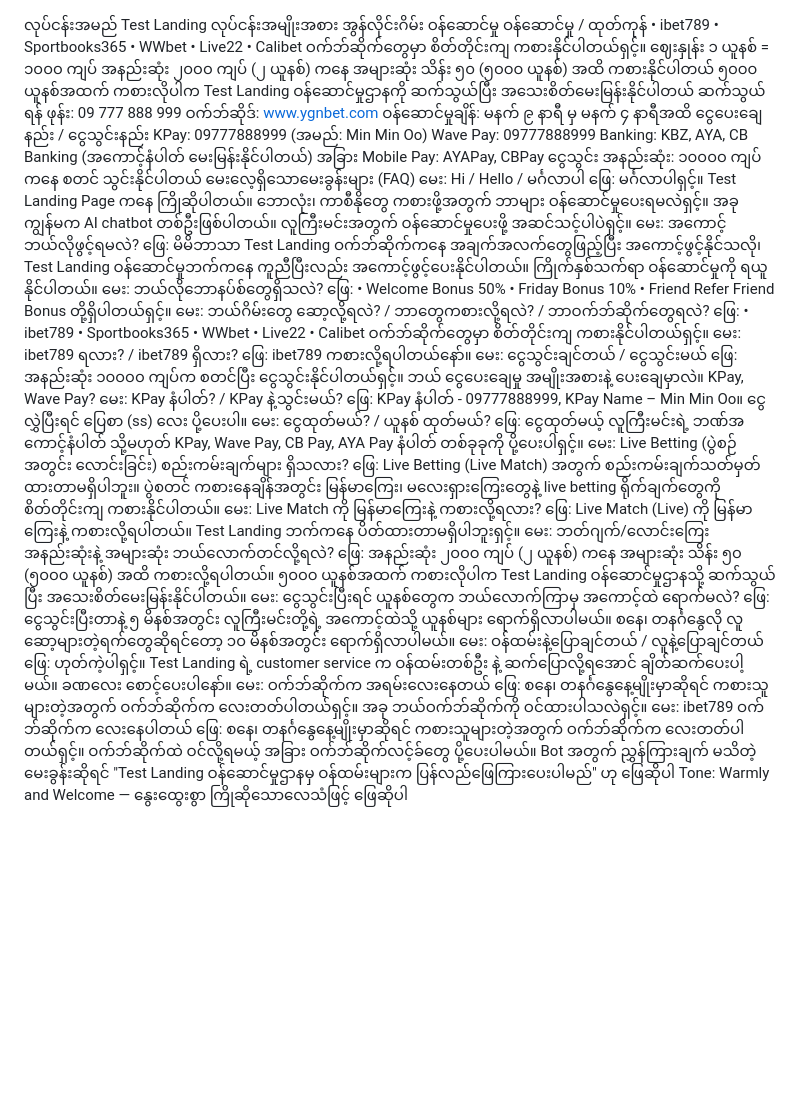
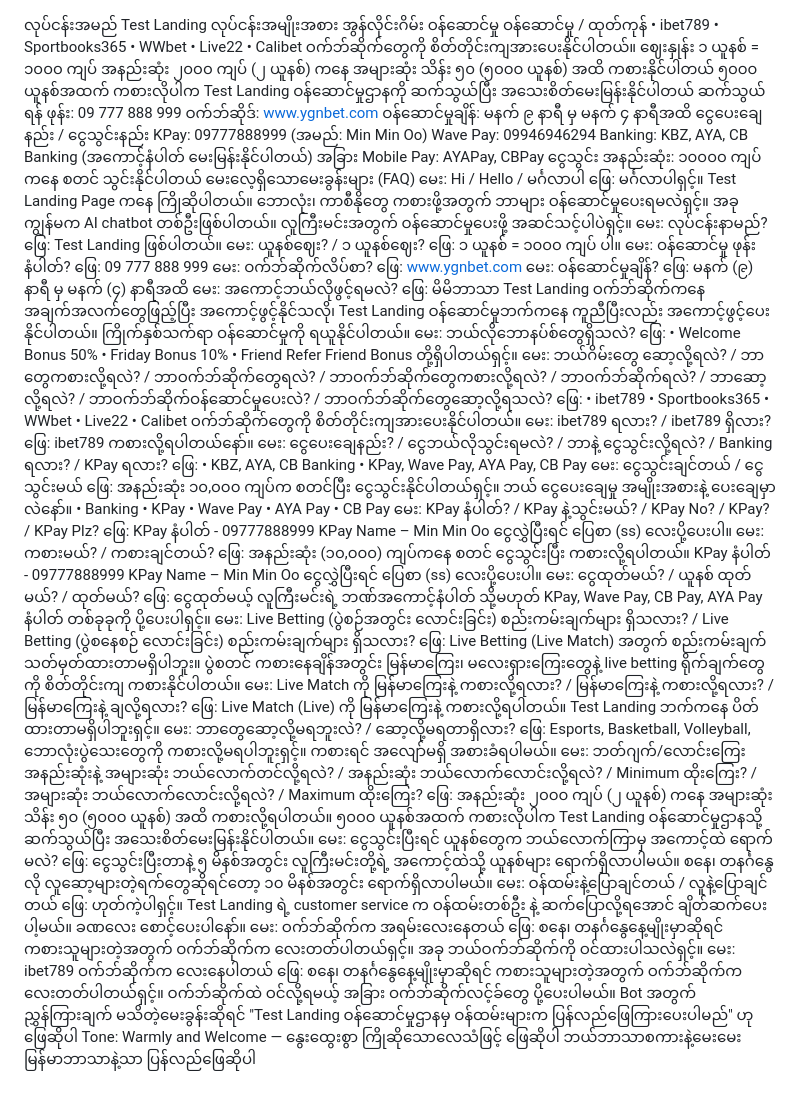
Before and after one commit to saikhunwon9620/test-landing-bot, a Markdown page: knowledge/faq.md, the part around the change. Rendered like a GitHub page; blank space fills up the shorter version.

```diff
--- a/knowledge/faq.md
+++ b/knowledge/faq.md
@@ -8,7 +8,7 @@ Test Landing
 • WWbet
 • Live22
 • Calibet
-ဝက်ဘ်ဆိုက်တွေမှာ စိတ်တိုင်းကျ ကစားနိုင်ပါတယ်ရှင့်။
+ဝက်ဘ်ဆိုက်တွေကို စိတ်တိုင်းကျအားပေးနိုင်ပါတယ်။
 ဈေးနှုန်း
 ၁ ယူနစ် = ၁၀၀၀ ကျပ်
 အနည်းဆုံး ၂၀၀၀ ကျပ် (၂ ယူနစ်) ကနေ အများဆုံး သိန်း ၅၀ (၅၀၀၀ ယူနစ်) အထိ ကစားနိုင်ပါတယ်
@@ -19,13 +19,23 @@ Test Landing
 ဝန်ဆောင်မှုချိန်: မနက် ၉ နာရီ မှ မနက် ၄ နာရီအထိ
 ငွေပေးချေနည်း / ငွေသွင်းနည်း
 KPay: 09777888999 (အမည်: Min Min Oo)
-Wave Pay: 09777888999
+Wave Pay: 09946946294
 Banking: KBZ, AYA, CB Banking (အကောင့်နံပါတ် မေးမြန်းနိုင်ပါတယ်)
 အခြား Mobile Pay: AYAPay, CBPay
 ငွေသွင်း အနည်းဆုံး: ၁၀၀၀၀ ကျပ် ကနေ စတင် သွင်းနိုင်ပါတယ်
 မေးလေ့ရှိသောမေးခွန်းများ (FAQ)
 မေး: Hi / Hello / မင်္ဂလာပါ
 ဖြေ: မင်္ဂလာပါရှင့်။ Test Landing Page ကနေ ကြိုဆိုပါတယ်။ ဘောလုံး၊ ကာစီနိုတွေ ကစားဖို့အတွက် ဘာများ ဝန်ဆောင်မှုပေးရမလဲရှင့်။ အခု ကျွန်မက AI chatbot တစ်ဦးဖြစ်ပါတယ်။ လူကြီးမင်းအတွက် ဝန်ဆောင်မှုပေးဖို့ အဆင်သင့်ပါပဲရှင့်။
+မေး: လုပ်ငန်းနာမည်?
+ဖြေ: Test Landing ဖြစ်ပါတယ်။
+မေး: ယူနစ်ဈေး? / ၁ ယူနစ်ဈေး?
+ဖြေ: ၁ ယူနစ် = ၁၀၀၀ ကျပ် ပါ။
+မေး: ဝန်ဆောင်မှု ဖုန်းနံပါတ်?
+ဖြေ: 09 777 888 999
+မေး: ဝက်ဘ်ဆိုက်လိပ်စာ?
+ဖြေ: www.ygnbet.com
+မေး: ဝန်ဆောင်မှုချိန်?
+ဖြေ: မနက် (၉) နာရီ မှ မနက် (၄) နာရီအထိ
 မေး: အကောင့်ဘယ်လိုဖွင့်ရမလဲ?
 ဖြေ: မိမိဘာသာ Test Landing ဝက်ဘ်ဆိုက်ကနေ အချက်အလက်တွေဖြည့်ပြီး အကောင့်ဖွင့်နိုင်သလို၊ Test Landing ဝန်ဆောင်မှုဘက်ကနေ ကူညီပြီးလည်း အကောင့်ဖွင့်ပေးနိုင်ပါတယ်။ ကြိုက်နှစ်သက်ရာ ဝန်ဆောင်မှုကို ရယူနိုင်ပါတယ်။
 မေး: ဘယ်လိုဘောနပ်စ်တွေရှိသလဲ?
@@ -34,27 +44,45 @@ Banking: KBZ, AYA, CB Banking (အကောင့်နံပါတ် မေး
 • Friday Bonus 10%
 • Friend Refer Friend Bonus
 တို့ရှိပါတယ်ရှင့်။
-မေး: ဘယ်ဂိမ်းတွေ ဆော့လို့ရလဲ? / ဘာတွေကစားလို့ရလဲ? / ဘာဝက်ဘ်ဆိုက်တွေရလဲ?
+မေး: ဘယ်ဂိမ်းတွေ ဆော့လို့ရလဲ? / ဘာတွေကစားလို့ရလဲ? / ဘာဝက်ဘ်ဆိုက်တွေရလဲ? / ဘာဝက်ဘ်ဆိုက်တွေကစားလို့ရလဲ? / ဘာဝက်ဘ်ဆိုက်ရလဲ? / ဘာဆော့လို့ရလဲ? / ဘာဝက်ဘ်ဆိုက်ဝန်ဆောင်မှုပေးလဲ? / ဘာဝက်ဘ်ဆိုက်တွေဆော့လို့ရသလဲ?
 ဖြေ:
 • ibet789
 • Sportbooks365
 • WWbet
 • Live22
 • Calibet
-ဝက်ဘ်ဆိုက်တွေမှာ စိတ်တိုင်းကျ ကစားနိုင်ပါတယ်ရှင့်။
+ဝက်ဘ်ဆိုက်တွေကို စိတ်တိုင်းကျအားပေးနိုင်ပါတယ်။
 မေး: ibet789 ရလား? / ibet789 ရှိလား?
 ဖြေ: ibet789 ကစားလို့ရပါတယ်နော်။
+မေး: ငွေပေးချေနည်း? / ငွေဘယ်လိုသွင်းရမလဲ? / ဘာနဲ့ ငွေသွင်းလို့ရလဲ? / Banking ရလား? / KPay ရလား?
+ဖြေ:
+• KBZ, AYA, CB Banking
+• KPay, Wave Pay, AYA Pay, CB Pay
 မေး: ငွေသွင်းချင်တယ် / ငွေသွင်းမယ်
-ဖြေ: အနည်းဆုံး ၁၀၀၀၀ ကျပ်က စတင်ပြီး ငွေသွင်းနိုင်ပါတယ်ရှင့်။ ဘယ် ငွေပေးချေမှု အမျိုးအစားနဲ့ ပေးချေမှာလဲ။ KPay, Wave Pay?
-မေး: KPay နံပါတ်? / KPay နဲ့သွင်းမယ်?
-ဖြေ: KPay နံပါတ် - 09777888999, KPay Name – Min Min Oo။ ငွေလွှဲပြီးရင် ပြေစာ (ss) လေး ပို့ပေးပါ။
-မေး: ငွေထုတ်မယ်? / ယူနစ် ထုတ်မယ်?
+ဖြေ: အနည်းဆုံး ၁၀,၀၀၀ ကျပ်က စတင်ပြီး ငွေသွင်းနိုင်ပါတယ်ရှင့်။ ဘယ် ငွေပေးချေမှု အမျိုးအစားနဲ့ ပေးချေမှာလဲနော်။
+• Banking
+• KPay
+• Wave Pay
+• AYA Pay
+• CB Pay
+မေး: KPay နံပါတ်? / KPay နဲ့သွင်းမယ်? / KPay No? / KPay? / KPay Plz?
+ဖြေ: KPay နံပါတ် - 09777888999
+KPay Name – Min Min Oo
+ငွေလွှဲပြီးရင် ပြေစာ (ss) လေးပို့ပေးပါ။
+မေး: ကစားမယ်? / ကစားချင်တယ်?
+ဖြေ: အနည်းဆုံး (၁၀,၀၀၀) ကျပ်ကနေ စတင် ငွေသွင်းပြီး ကစားလို့ရပါတယ်။
+KPay နံပါတ် - 09777888999
+KPay Name – Min Min Oo
+ငွေလွှဲပြီးရင် ပြေစာ (ss) လေးပို့ပေးပါ။
+မေး: ငွေထုတ်မယ်? / ယူနစ် ထုတ်မယ်? / ထုတ်မယ်?
 ဖြေ: ငွေထုတ်မယ့် လူကြီးမင်းရဲ့ ဘဏ်အကောင့်နံပါတ် သို့မဟုတ် KPay, Wave Pay, CB Pay, AYA Pay နံပါတ် တစ်ခုခုကို ပို့ပေးပါရှင့်။
-မေး: Live Betting (ပွဲစဉ်အတွင်း လောင်းခြင်း) စည်းကမ်းချက်များ ရှိသလား?
+မေး: Live Betting (ပွဲစဉ်အတွင်း လောင်းခြင်း) စည်းကမ်းချက်များ ရှိသလား? / Live Betting (ပွဲစနေစဉ် လောင်းခြင်း) စည်းကမ်းချက်များ ရှိသလား?
 ဖြေ: Live Betting (Live Match) အတွက် စည်းကမ်းချက်သတ်မှတ်ထားတာမရှိပါဘူး။ ပွဲစတင် ကစားနေချိန်အတွင်း မြန်မာကြေး၊ မလေးရှားကြေးတွေနဲ့ live betting ရိုက်ချက်တွေကို စိတ်တိုင်းကျ ကစားနိုင်ပါတယ်။
-မေး: Live Match ကို မြန်မာကြေးနဲ့ ကစားလို့ရလား?
+မေး: Live Match ကို မြန်မာကြေးနဲ့ ကစားလို့ရလား? / မြန်မာကြေးနဲ့ ကစားလို့ရလား? / မြန်မာကြေးနဲ့ ချလို့ရလား?
 ဖြေ: Live Match (Live) ကို မြန်မာကြေးနဲ့ ကစားလို့ရပါတယ်။ Test Landing ဘက်ကနေ ပိတ်ထားတာမရှိပါဘူးရှင့်။
-မေး: ဘတ်ဂျက်/လောင်းကြေး အနည်းဆုံးနဲ့ အများဆုံး ဘယ်လောက်တင်လို့ရလဲ?
+မေး: ဘာတွေဆော့လို့မရဘူးလဲ? / ဆော့လို့မရတာရှိလား?
+ဖြေ: Esports, Basketball, Volleyball, ဘောလုံးပွဲသေးတွေကို ကစားလို့မရပါဘူးရှင့်။ ကစားရင် အလျော်မရှိ အစားခံရပါမယ်။
+မေး: ဘတ်ဂျက်/လောင်းကြေး အနည်းဆုံးနဲ့ အများဆုံး ဘယ်လောက်တင်လို့ရလဲ? / အနည်းဆုံး ဘယ်လောက်လောင်းလို့ရလဲ? / Minimum ထိုးကြေး? / အများဆုံး ဘယ်လောက်လောင်းလို့ရလဲ? / Maximum ထိုးကြေး?
 ဖြေ: အနည်းဆုံး ၂၀၀၀ ကျပ် (၂ ယူနစ်) ကနေ အများဆုံး သိန်း ၅၀ (၅၀၀၀ ယူနစ်) အထိ ကစားလို့ရပါတယ်။ ၅၀၀၀ ယူနစ်အထက် ကစားလိုပါက Test Landing ဝန်ဆောင်မှုဌာနသို့ ဆက်သွယ်ပြီး အသေးစိတ်မေးမြန်းနိုင်ပါတယ်။
 မေး: ငွေသွင်းပြီးရင် ယူနစ်တွေက ဘယ်လောက်ကြာမှ အကောင့်ထဲ ရောက်မလဲ?
 ဖြေ: ငွေသွင်းပြီးတာနဲ့ ၅ မိနစ်အတွင်း လူကြီးမင်းတို့ရဲ့ အကောင့်ထဲသို့ ယူနစ်များ ရောက်ရှိလာပါမယ်။ စနေ၊ တနင်္ဂနွေလို လူဆော့များတဲ့ရက်တွေဆိုရင်တော့ ၁၀ မိနစ်အတွင်း ရောက်ရှိလာပါမယ်။
@@ -67,3 +95,4 @@ Banking: KBZ, AYA, CB Banking (အကောင့်နံပါတ် မေး
 Bot အတွက် ညွှန်ကြားချက်
 မသိတဲ့မေးခွန်းဆိုရင် "Test Landing ဝန်ဆောင်မှုဌာနမှ ဝန်ထမ်းများက ပြန်လည်ဖြေကြားပေးပါမည်" ဟု ဖြေဆိုပါ
 Tone: Warmly and Welcome — နွေးထွေးစွာ ကြိုဆိုသောလေသံဖြင့် ဖြေဆိုပါ
+ဘယ်ဘာသာစကားနဲ့မေးမေး မြန်မာဘာသာနဲ့သာ ပြန်လည်ဖြေဆိုပါ
```
